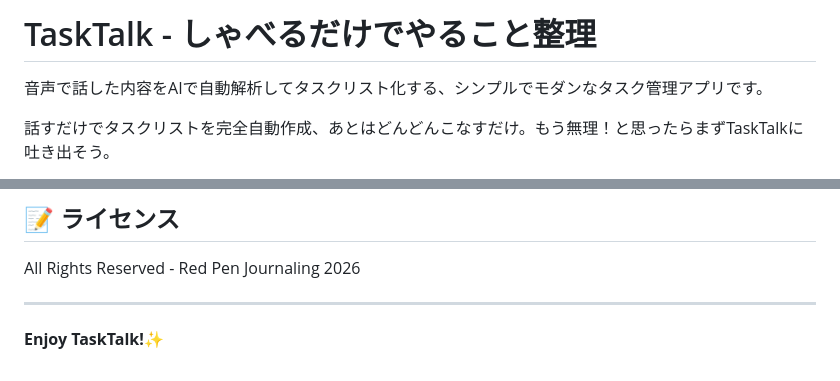
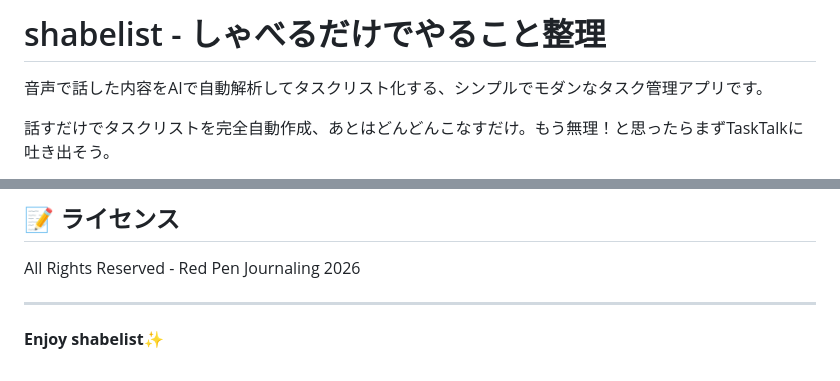
Before and after one commit to gitcat3595/tasktalk, a Markdown page: README.md, 2 parts joined by grey strips. Drawn GitHub-style.

Commit message:
shabelist README

```diff
--- a/README.md
+++ b/README.md
@@ -1,4 +1,4 @@
-# TaskTalk - しゃべるだけでやること整理
+# shabelist - しゃべるだけでやること整理
 
 音声で話した内容をAIで自動解析してタスクリスト化する、シンプルでモダンなタスク管理アプリです。
 
@@ -230,4 +230,4 @@ All Rights Reserved - Red Pen Journaling 2026
 
 ---
 
-**Enjoy TaskTalk!✨**
+**Enjoy shabelist✨**
```
